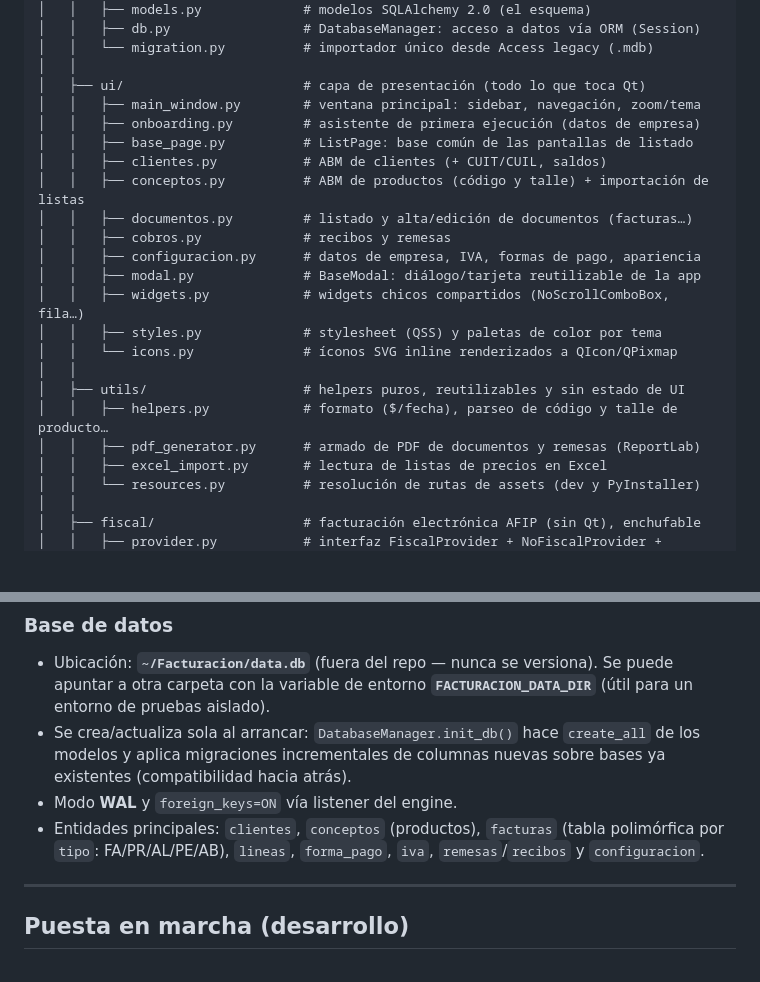
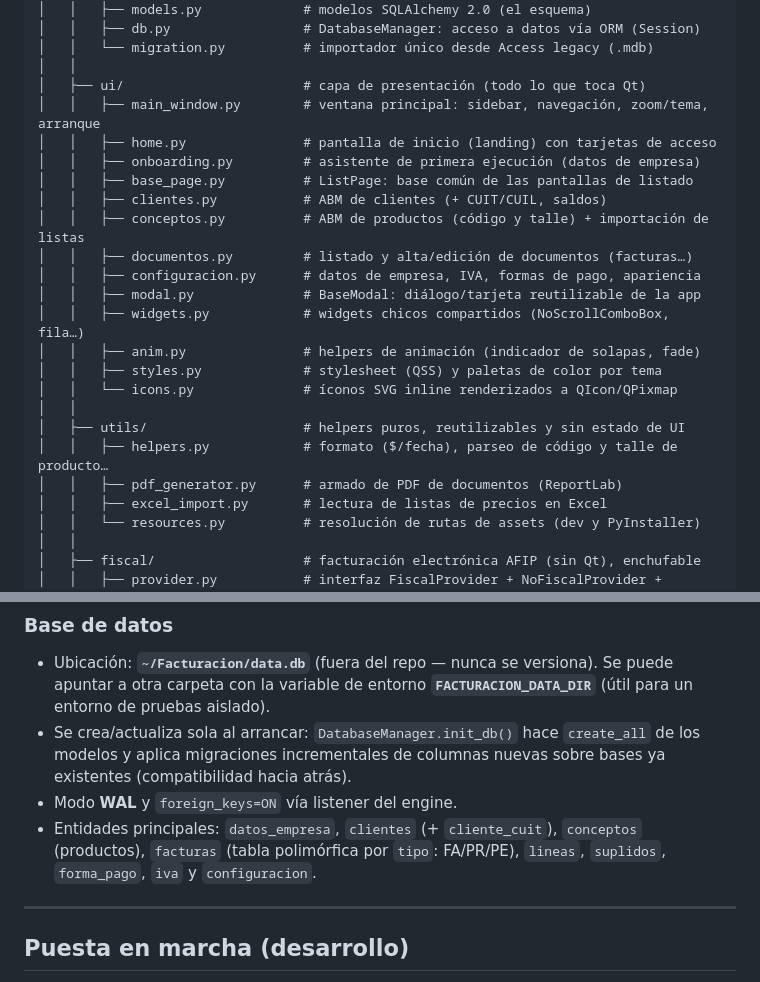
Before and after one commit to DecoudJuan/Vexa, a Markdown page: README.md, 2 parts joined by grey strips. Drawn GitHub-style; blank space fills up the shorter version.

Commit message:
docs: actualizar README y ROADMAP (Fase 5 UI)

```diff
--- a/README.md
+++ b/README.md
@@ -44,22 +44,23 @@ facturacion/
 │   │   └── migration.py          # importador único desde Access legacy (.mdb)
 │   │
 │   ├── ui/                       # capa de presentación (todo lo que toca Qt)
-│   │   ├── main_window.py        # ventana principal: sidebar, navegación, zoom/tema
+│   │   ├── main_window.py        # ventana principal: sidebar, navegación, zoom/tema, arranque
+│   │   ├── home.py               # pantalla de inicio (landing) con tarjetas de acceso
 │   │   ├── onboarding.py         # asistente de primera ejecución (datos de empresa)
 │   │   ├── base_page.py          # ListPage: base común de las pantallas de listado
 │   │   ├── clientes.py           # ABM de clientes (+ CUIT/CUIL, saldos)
 │   │   ├── conceptos.py          # ABM de productos (código y talle) + importación de listas
 │   │   ├── documentos.py         # listado y alta/edición de documentos (facturas…)
-│   │   ├── cobros.py             # recibos y remesas
 │   │   ├── configuracion.py      # datos de empresa, IVA, formas de pago, apariencia
 │   │   ├── modal.py              # BaseModal: diálogo/tarjeta reutilizable de la app
 │   │   ├── widgets.py            # widgets chicos compartidos (NoScrollComboBox, fila…)
+│   │   ├── anim.py               # helpers de animación (indicador de solapas, fade)
 │   │   ├── styles.py             # stylesheet (QSS) y paletas de color por tema
 │   │   └── icons.py              # íconos SVG inline renderizados a QIcon/QPixmap
 │   │
 │   ├── utils/                    # helpers puros, reutilizables y sin estado de UI
 │   │   ├── helpers.py            # formato ($/fecha), parseo de código y talle de producto…
-│   │   ├── pdf_generator.py      # armado de PDF de documentos y remesas (ReportLab)
+│   │   ├── pdf_generator.py      # armado de PDF de documentos (ReportLab)
 │   │   ├── excel_import.py       # lectura de listas de precios en Excel
 │   │   └── resources.py          # resolución de rutas de assets (dev y PyInstaller)
 │   │
@@ -108,9 +109,9 @@ reaplica en caliente; los tamaños fijos en píxeles que Qt no recalcula solo
   `create_all` de los modelos y aplica migraciones incrementales de columnas
   nuevas sobre bases ya existentes (compatibilidad hacia atrás).
 - Modo **WAL** y `foreign_keys=ON` vía listener del engine.
-- Entidades principales: `clientes`, `conceptos` (productos), `facturas`
-  (tabla polimórfica por `tipo`: FA/PR/AL/PE/AB), `lineas`, `forma_pago`, `iva`,
-  `remesas`/`recibos` y `configuracion`.
+- Entidades principales: `datos_empresa`, `clientes` (+ `cliente_cuit`),
+  `conceptos` (productos), `facturas` (tabla polimórfica por `tipo`: FA/PR/PE),
+  `lineas`, `suplidos`, `forma_pago`, `iva` y `configuracion`.
 
 ---
 
```
Also changed, not shown: ROADMAP.md (+13 -2 lines).
